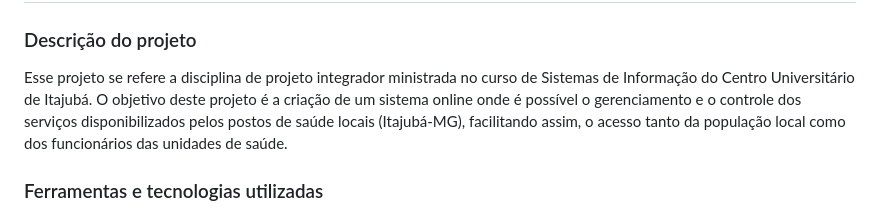
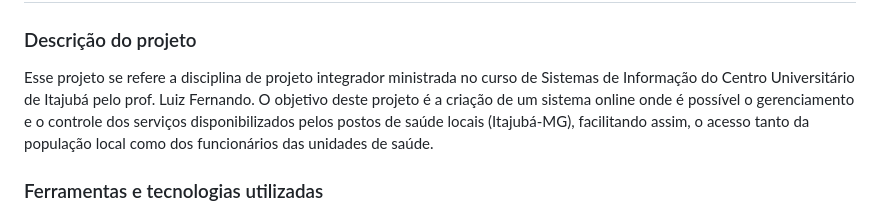
Before and after one commit to jsousa32/projeto_integrador_php, a Markdown page: README.md, the part around the change. GitHub-like rendering.

```diff
--- a/README.md
+++ b/README.md
@@ -4,7 +4,7 @@
 
 ### Descrição do projeto
 
-Esse projeto se refere a disciplina de projeto integrador ministrada no curso de Sistemas de Informação do Centro Universitário de Itajubá.
+Esse projeto se refere a disciplina de projeto integrador ministrada no curso de Sistemas de Informação do Centro Universitário de Itajubá pelo prof. Luiz Fernando.
 O objetivo deste projeto é a criação de um sistema online onde é possível o gerenciamento e o controle dos serviços disponibilizados pelos postos de saúde locais (Itajubá-MG), facilitando assim, o acesso tanto da população local como dos funcionários das unidades de saúde.
 
 ### Ferramentas e tecnologias utilizadas
```
